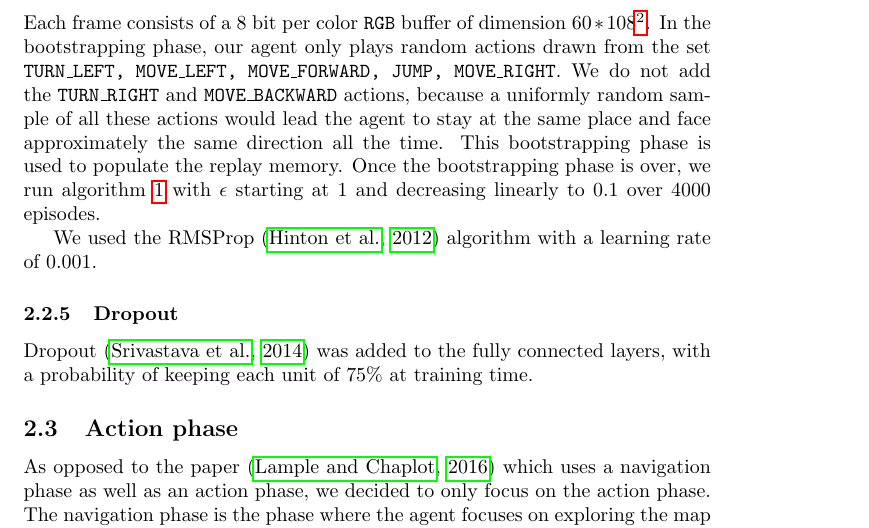
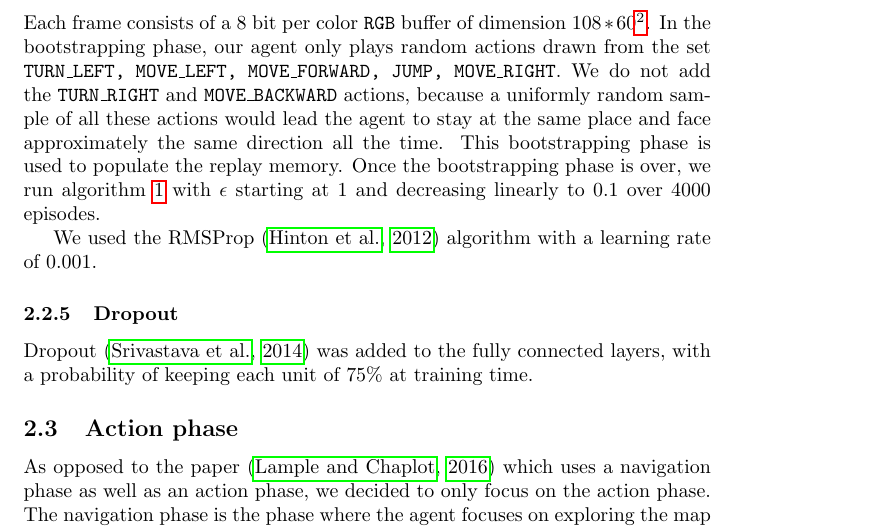
Before and after one commit to fhennecker/deepdoom, a LaTeX paper (report/report.tex): part of page 5 of 6, cut so that both start at the same text. Compiled offline with pdfLaTeX; a LaTeX package or settings file that is missing is left out.

Commit message:
[Fix-Report] Typo

```diff
--- a/report/report.tex
+++ b/report/report.tex
@@ -170,7 +170,7 @@ size of $1000000$ frames. The sequence length of
 the training samples was set to 8, but only the last 4 outputs were accounted
 in the loss.
 Each frame consists of a 8 bit per color \texttt{RGB} buffer of dimension
-$60 * 108$\footnote{As VizDoom does not support natively this resolution, we
+$108 * 60$\footnote{As VizDoom does not support natively this resolution, we
 used the $200 * 125$ resolution and downsampled it before feeding it to the
 agent.}.
 In the bootstrapping phase, our agent only plays random actions drawn from the
```
